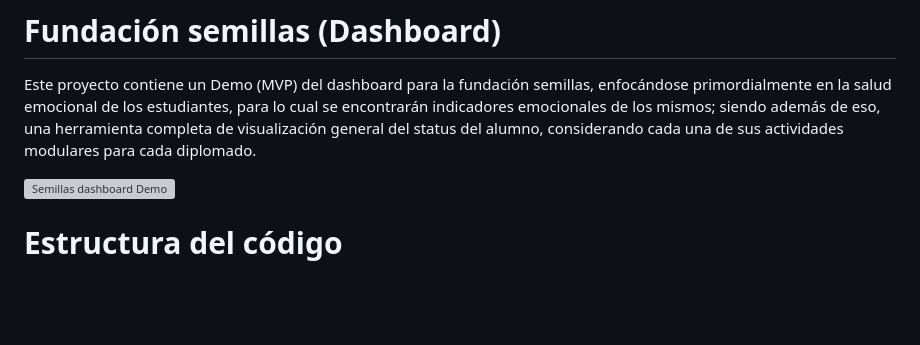
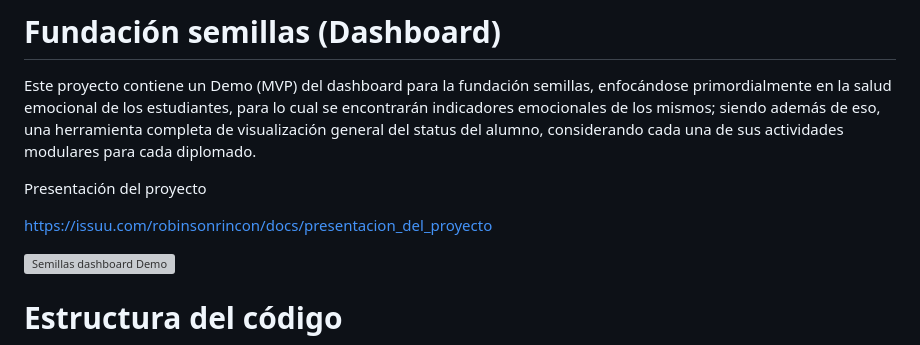
Before and after one commit to Robin98123/fundaci-n-semillas-dashboard-, a Markdown page: README.md, the part around the change. Drawn GitHub-style; blank space fills up the shorter version; grey boxes are pictures that could not be loaded.

```diff
--- a/README.md
+++ b/README.md
@@ -1,5 +1,9 @@
 # Fundación semillas (Dashboard)
 Este proyecto contiene un Demo (MVP) del dashboard para la fundación semillas, enfocándose primordialmente en la salud emocional de los estudiantes, para lo cual se encontrarán indicadores emocionales de los mismos; siendo además de eso, una herramienta completa de visualización general del status del alumno, considerando cada una de sus actividades modulares para cada diplomado.
+
+Presentación del proyecto
+
+https://issuu.com/robinsonrincon/docs/presentacion_del_proyecto
 
 [![Semillas dashboard Demo](https://i.postimg.cc/SRqqZwn6/Group-231.png "Semillas dashboard Demo")](http://https://i.postimg.cc/SRqqZwn6/Group-231.png "Semillas dashboard Demo")
 
```
